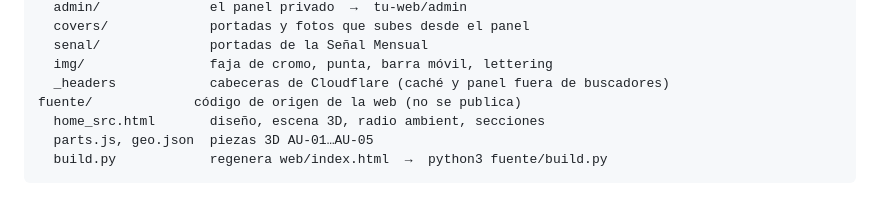
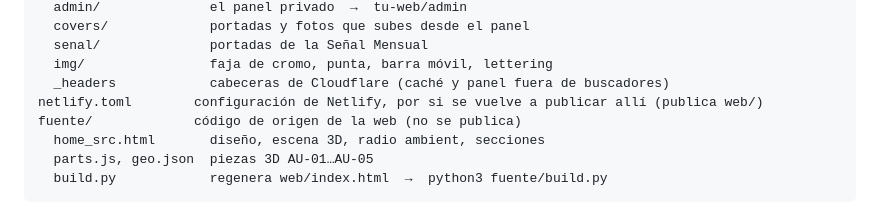
Before and after one commit to fergarcianavarro-ops/aurality-web, a Markdown page: LEEME.md, the part around the change. GitHub-like rendering.

Commit message:
LEEME: netlify.toml en la estructura
Co-Authored-By: Claude Opus 5.5 <noreply@anthropic.com>
Claude-Session: https://claude.ai/code/session_01AEoZ11xpuGsfAp2YDceUYp

```diff
--- a/LEEME.md
+++ b/LEEME.md
@@ -16,6 +16,7 @@ web/                lo que se publica
   senal/              portadas de la Señal Mensual
   img/                faja de cromo, punta, barra móvil, lettering
   _headers            cabeceras de Cloudflare (caché y panel fuera de buscadores)
+netlify.toml        configuración de Netlify, por si se vuelve a publicar allí (publica web/)
 fuente/             código de origen de la web (no se publica)
   home_src.html       diseño, escena 3D, radio ambient, secciones
   parts.js, geo.json  piezas 3D AU-01…AU-05
```
